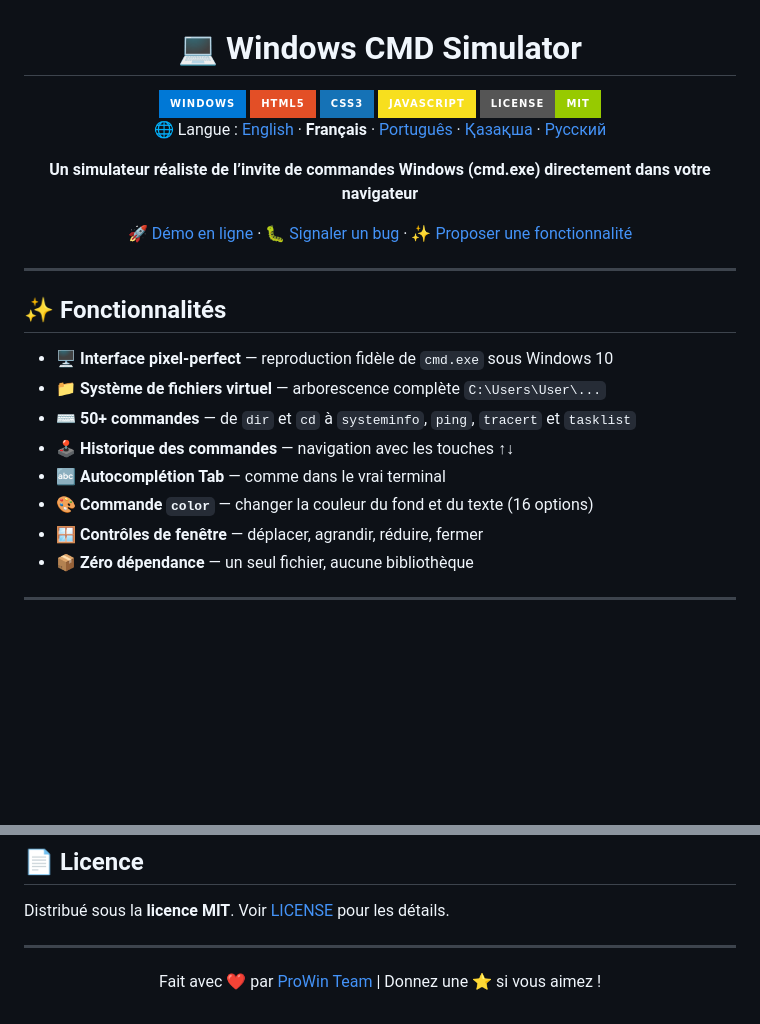
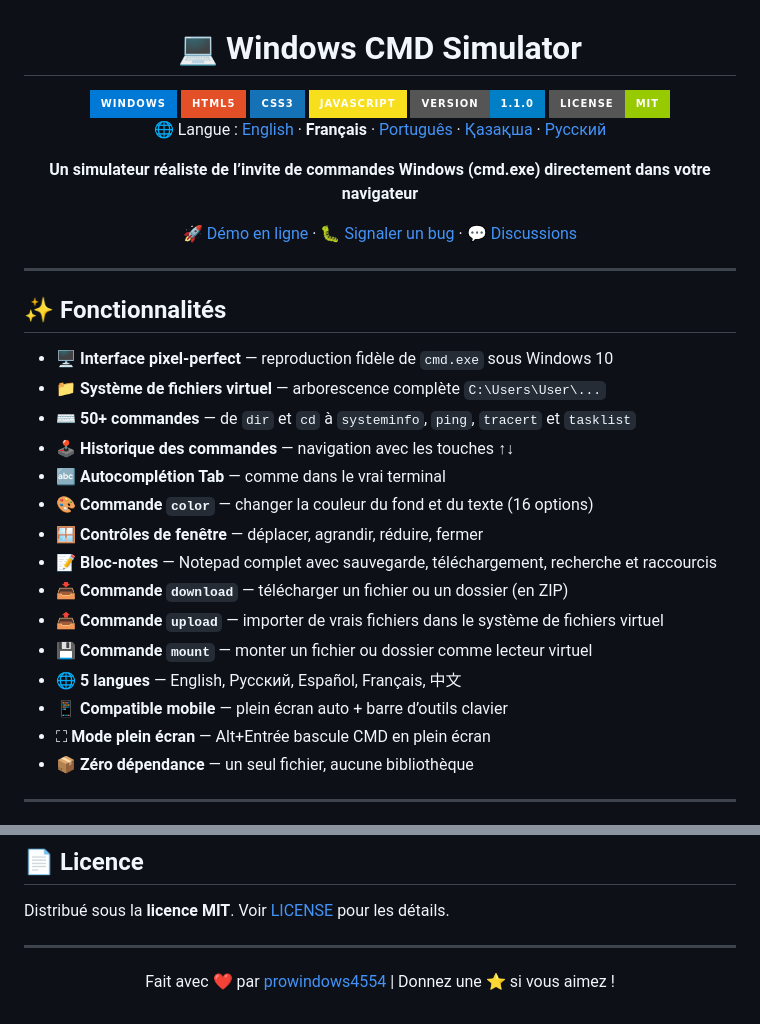
Before and after one commit to prowindows4554-offical/cmd-simulator, a Markdown page: docs/README.fr.md, 2 parts joined by grey strips. Drawn GitHub-style; badges without logos; blank space fills up the shorter version.

```diff
--- a/docs/README.fr.md
+++ b/docs/README.fr.md
@@ -6,13 +6,14 @@
 <img src="https://img.shields.io/badge/HTML5-E34F26?style=for-the-badge&logo=html5&logoColor=white" />
 <img src="https://img.shields.io/badge/CSS3-1572B6?style=for-the-badge&logo=css3&logoColor=white" />
 <img src="https://img.shields.io/badge/JavaScript-F7DF1E?style=for-the-badge&logo=javascript&logoColor=black" />
+<img src="https://img.shields.io/badge/Version-1.1.0-blue?style=for-the-badge" />
 <img src="https://img.shields.io/badge/License-MIT-green?style=for-the-badge" />
 
 🌐 Langue : [English](https://github.com/prowindows4554-offical/cmd-simulator?tab=readme-ov-file) · **Français** · [Português](README.pt.md) · [Қазақша](README.kk.md) · [Русский](README.ru.md)
 
 **Un simulateur réaliste de l’invite de commandes Windows (cmd.exe) directement dans votre navigateur**
 
-[🚀 Démo en ligne](https://prowindows4554-offical.github.io/cmd-simulator) · [🐛 Signaler un bug](https://github.com/prowindows4554-offical/cmd-simulator/issues) · [✨ Proposer une fonctionnalité](https://github.com/prowindows4554-offical/cmd-simulator/issues)
+[🚀 Démo en ligne](https://prowindows4554-offical.github.io/cmd-simulator) · [🐛 Signaler un bug](https://github.com/prowindows4554-offical/cmd-simulator/issues) · [💬 Discussions](https://github.com/prowindows4554-offical/cmd-simulator/discussions)
 
 </div>
 
@@ -27,6 +28,13 @@
 - 🔤 **Autocomplétion Tab** — comme dans le vrai terminal
 - 🎨 **Commande `color`** — changer la couleur du fond et du texte (16 options)
 - 🪟 **Contrôles de fenêtre** — déplacer, agrandir, réduire, fermer
+- 📝 **Bloc-notes** — Notepad complet avec sauvegarde, téléchargement, recherche et raccourcis
+- 📥 **Commande `download`** — télécharger un fichier ou un dossier (en ZIP)
+- 📤 **Commande `upload`** — importer de vrais fichiers dans le système de fichiers virtuel
+- 💾 **Commande `mount`** — monter un fichier ou dossier comme lecteur virtuel
+- 🌐 **5 langues** — English, Русский, Español, Français, 中文
+- 📱 **Compatible mobile** — plein écran auto + barre d’outils clavier
+- ⛶ **Mode plein écran** — Alt+Entrée bascule CMD en plein écran
 - 📦 **Zéro dépendance** — un seul fichier, aucune bibliothèque
 
 -----
@@ -175,6 +183,6 @@ Distribué sous la **licence MIT**. Voir [LICENSE](../LICENSE) pour les détails
 
 <div align="center">
 
-Fait avec ❤️ par [ProWin Team](https://github.com/prowindows4554-offical) | Donnez une ⭐ si vous aimez !
+Fait avec ❤️ par [prowindows4554](https://github.com/prowindows4554-offical) | Donnez une ⭐ si vous aimez !
 
 </div>
```
